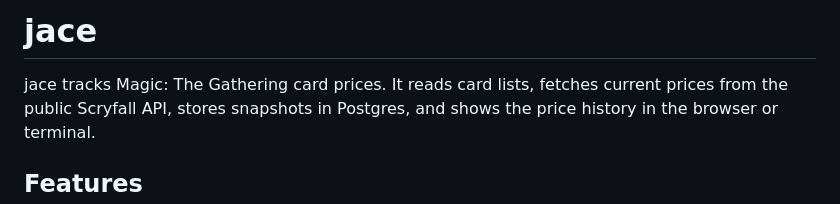
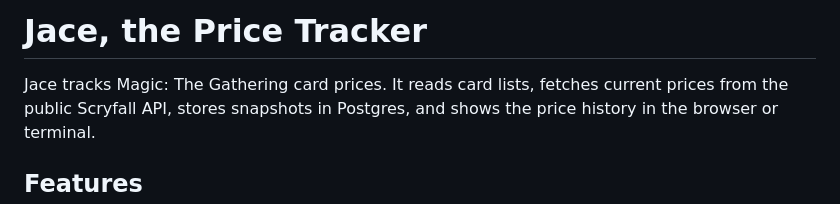
Before and after one commit to flexusjan/jace, a Markdown page: README.md, the part around the change. Rendered like a GitHub page.

Commit message:
update readme and cleanup

```diff
--- a/README.md
+++ b/README.md
@@ -1,6 +1,6 @@
-# jace
+# Jace, the Price Tracker
 
-jace tracks Magic: The Gathering card prices. It reads card lists, fetches
+Jace tracks Magic: The Gathering card prices. It reads card lists, fetches
 current prices from the public Scryfall API, stores snapshots in Postgres, and
 shows the price history in the browser or terminal.
 
```
Also changed, not shown: RELEASE_NOTES_1.1.0.md (deleted, +0 -19 lines).
